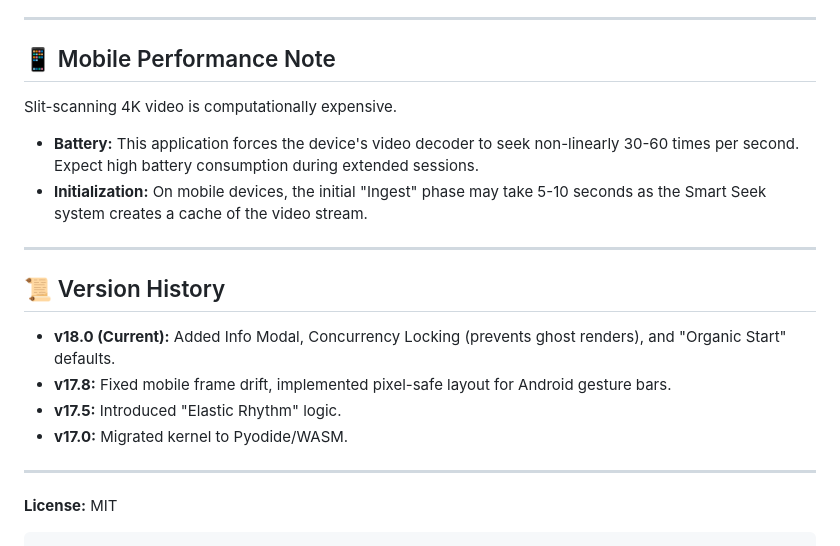
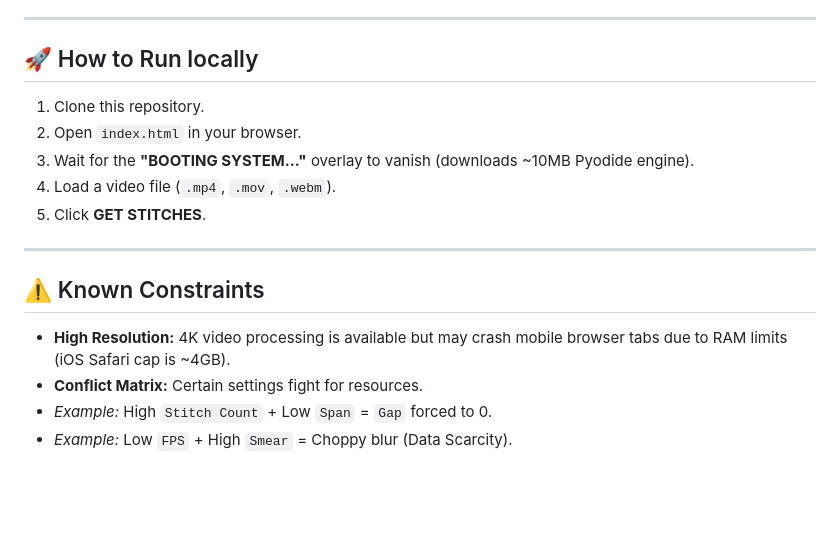
Before and after one commit to mfgink/baalsamic, a Markdown page: README.md, the part around the change printed below. Rendered like a GitHub page; blank space fills up the shorter version.

````diff
--- a/README.md
+++ b/README.md
@@ -60,22 +63,19 @@ Simply upload `index.html` to any static host (GitHub Pages, Netlify, WP Engine,
 
 ---
 
-## 📱 Mobile Performance Note
-Slit-scanning 4K video is computationally expensive.
-* **Battery:** This application forces the device's video decoder to seek non-linearly 30-60 times per second. Expect high battery consumption during extended sessions.
-* **Initialization:** On mobile devices, the initial "Ingest" phase may take 5-10 seconds as the Smart Seek system creates a cache of the video stream.
+## 🚀 How to Run locally
+
+1. Clone this repository.
+2. Open `index.html` in your browser.
+3. Wait for the **"BOOTING SYSTEM..."** overlay to vanish (downloads ~10MB Pyodide engine).
+4. Load a video file (`.mp4`, `.mov`, `.webm`).
+5. Click **GET STITCHES**.
 
 ---
 
-## 📜 Version History
+## ⚠️ Known Constraints
 
-* **v18.0 (Current):** Added Info Modal, Concurrency Locking (prevents ghost renders), and "Organic Start" defaults.
-* **v17.8:** Fixed mobile frame drift, implemented pixel-safe layout for Android gesture bars.
-* **v17.5:** Introduced "Elastic Rhythm" logic.
-* **v17.0:** Migrated kernel to Pyodide/WASM.
-
----
-
-**License:** MIT
-
-```
+* **High Resolution:** 4K video processing is available but may crash mobile browser tabs due to RAM limits (iOS Safari cap is ~4GB).
+* **Conflict Matrix:** Certain settings fight for resources.
+* *Example:* High `Stitch Count` + Low `Span` = `Gap` forced to 0.
+* *Example:* Low `FPS` + High `Smear` = Choppy blur (Data Scarcity).
````
Also changed, not shown: other parts of README.md (+43 -40 lines).
